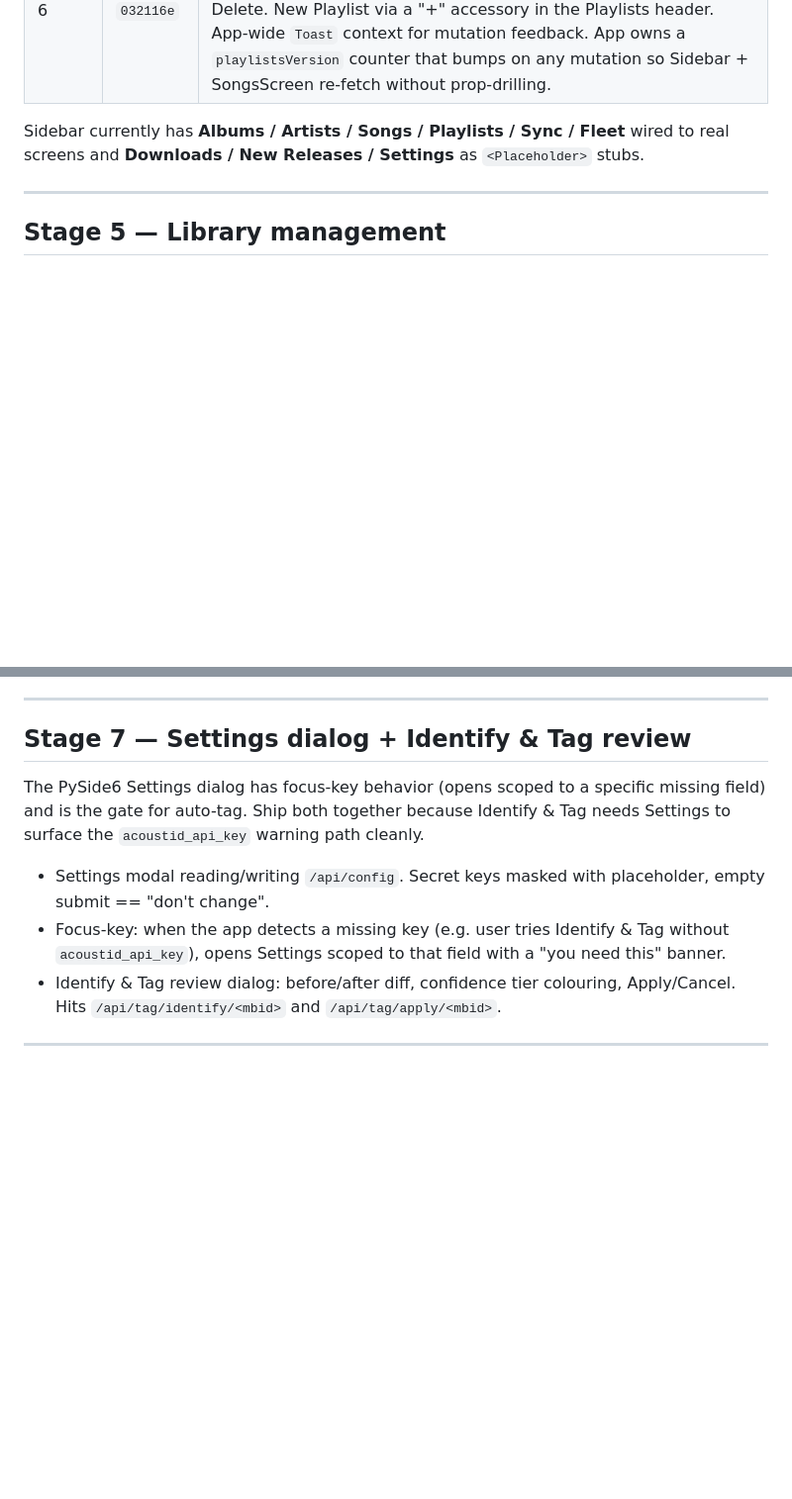
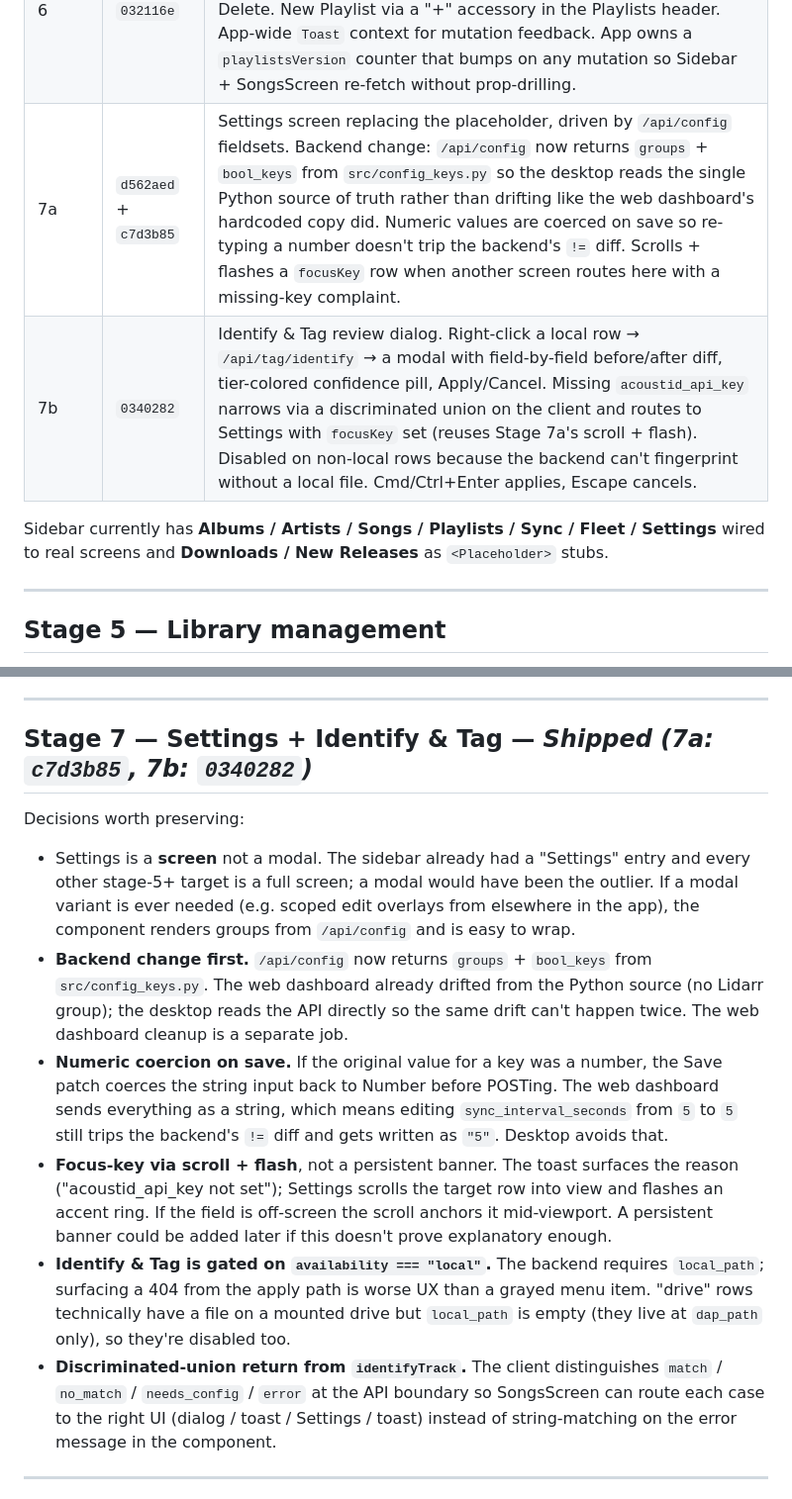
Before and after one commit to vigneshmohan2002/DAPManager, a Markdown page: docs/desktop-rewrite.md, 2 parts joined by grey strips. Shown at 99% size. Drawn GitHub-style; blank space fills up the shorter version.

Commit message:
docs(desktop): mark Stage 7 shipped; record settings + identify rationale
Co-Authored-By: Claude Opus 4.7 <noreply@anthropic.com>

```diff
--- a/docs/desktop-rewrite.md
+++ b/docs/desktop-rewrite.md
@@ -29,10 +29,12 @@ that don't fit in a commit message.
 | 5c | `7f57839` | Sync screen replacing the placeholder. Sync All + per-step buttons (Pull Catalog / Pull Playlists / Push Playlists / Report Inventory / Link Local Files), each with a "Last: Nm ago" cursor from `/api/sync/state`. 2s `/api/status` poll drives a running-state strip and refreshes cursors on running→idle. |
 | 5d | `f26f687` | Fleet screen replacing the placeholder. Devices table from `/api/fleet/summary` + a track-across-fleet search (`/api/fleet/track?q=...`) with per-result holder pills tooltipped to `local_path`. Role-unaware. Also extracts `lib/time.ts` for `relativeTime`. |
 | 6 | `032116e` | Track + playlist context menus. Portal-based `ContextMenu` escapes table clipping; track rows get Add-to-Playlist submenu + Queue Download + Soft-Delete; playlist sidebar entries get Rename / Delete. New Playlist via a "+" accessory in the Playlists header. App-wide `Toast` context for mutation feedback. App owns a `playlistsVersion` counter that bumps on any mutation so Sidebar + SongsScreen re-fetch without prop-drilling. |
+| 7a | `d562aed` + `c7d3b85` | Settings screen replacing the placeholder, driven by `/api/config` fieldsets. Backend change: `/api/config` now returns `groups` + `bool_keys` from `src/config_keys.py` so the desktop reads the single Python source of truth rather than drifting like the web dashboard's hardcoded copy did. Numeric values are coerced on save so re-typing a number doesn't trip the backend's `!=` diff. Scrolls + flashes a `focusKey` row when another screen routes here with a missing-key complaint. |
+| 7b | `0340282` | Identify & Tag review dialog. Right-click a local row → `/api/tag/identify` → a modal with field-by-field before/after diff, tier-colored confidence pill, Apply/Cancel. Missing `acoustid_api_key` narrows via a discriminated union on the client and routes to Settings with `focusKey` set (reuses Stage 7a's scroll + flash). Disabled on non-local rows because the backend can't fingerprint without a local file. Cmd/Ctrl+Enter applies, Escape cancels. |
 
 Sidebar currently has **Albums / Artists / Songs / Playlists / Sync /
-Fleet** wired to real screens and **Downloads / New Releases /
-Settings** as `<Placeholder>` stubs.
+Fleet / Settings** wired to real screens and **Downloads / New
+Releases** as `<Placeholder>` stubs.
 
 ---
 
@@ -153,21 +155,42 @@ Decisions worth preserving:
 
 ---
 
-## Stage 7 — Settings dialog + Identify & Tag review
+## Stage 7 — Settings + Identify & Tag — _Shipped (7a: `c7d3b85`, 7b: `0340282`)_
 
-The PySide6 Settings dialog has focus-key behavior (opens scoped to a
-specific missing field) and is the gate for auto-tag. Ship both
-together because Identify & Tag needs Settings to surface the
-`acoustid_api_key` warning path cleanly.
+Decisions worth preserving:
 
-- Settings modal reading/writing `/api/config`. Secret keys masked
-  with placeholder, empty submit == "don't change".
-- Focus-key: when the app detects a missing key (e.g. user tries
-  Identify & Tag without `acoustid_api_key`), opens Settings scoped
-  to that field with a "you need this" banner.
-- Identify & Tag review dialog: before/after diff, confidence tier
-  colouring, Apply/Cancel. Hits `/api/tag/identify/<mbid>` and
-  `/api/tag/apply/<mbid>`.
+- Settings is a **screen** not a modal. The sidebar already had a
+  "Settings" entry and every other stage-5+ target is a full screen;
+  a modal would have been the outlier. If a modal variant is ever
+  needed (e.g. scoped edit overlays from elsewhere in the app), the
+  component renders groups from `/api/config` and is easy to wrap.
+- **Backend change first.** `/api/config` now returns `groups` +
+  `bool_keys` from `src/config_keys.py`. The web dashboard already
+  drifted from the Python source (no Lidarr group); the desktop
+  reads the API directly so the same drift can't happen twice. The
+  web dashboard cleanup is a separate job.
+- **Numeric coercion on save.** If the original value for a key was
+  a number, the Save patch coerces the string input back to Number
+  before POSTing. The web dashboard sends everything as a string,
+  which means editing `sync_interval_seconds` from `5` to `5` still
+  trips the backend's `!=` diff and gets written as `"5"`. Desktop
+  avoids that.
+- **Focus-key via scroll + flash**, not a persistent banner. The
+  toast surfaces the reason ("acoustid_api_key not set"); Settings
+  scrolls the target row into view and flashes an accent ring. If
+  the field is off-screen the scroll anchors it mid-viewport. A
+  persistent banner could be added later if this doesn't prove
+  explanatory enough.
+- **Identify & Tag is gated on `availability === "local"`.** The
+  backend requires `local_path`; surfacing a 404 from the apply path
+  is worse UX than a grayed menu item. "drive" rows technically have
+  a file on a mounted drive but `local_path` is empty (they live at
+  `dap_path` only), so they're disabled too.
+- **Discriminated-union return from `identifyTrack`.** The client
+  distinguishes `match` / `no_match` / `needs_config` / `error` at
+  the API boundary so SongsScreen can route each case to the right
+  UI (dialog / toast / Settings / toast) instead of string-matching
+  on the error message in the component.
 
 ---
 
```
